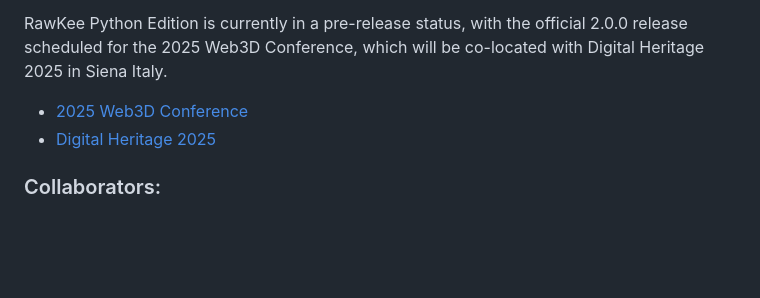
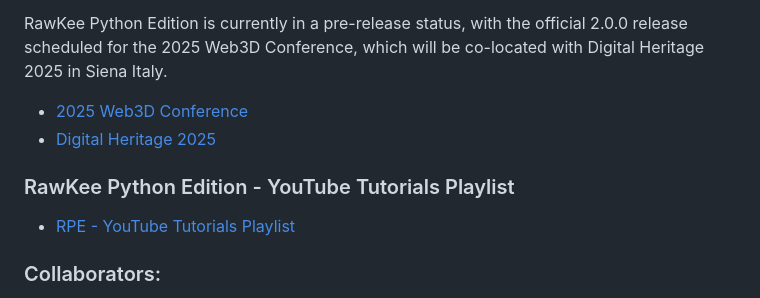
Before and after one commit to und-dream-lab/rawkee, a Markdown page: README.md, the part around the change. Rendered like a GitHub page; blank space fills up the shorter version.

Commit message:
Added YouTube Tutorials Playlist link to Readme file. (#68)

```diff
--- a/README.md
+++ b/README.md
@@ -6,6 +6,9 @@ This GitHub site supports the latest version of the RawKee X3D exporter plugin f
 RawKee Python Edition is currently in a pre-release status, with the official 2.0.0 release scheduled for the 2025 Web3D Conference, which will be co-located with Digital Heritage 2025 in Siena Italy.
 - [2025 Web3D Conference](https://web3d.siggraph.org/2025/)
 - [Digital Heritage 2025](https://digitalheritage2025.unisi.it/)
+
+### RawKee Python Edition - YouTube Tutorials Playlist
+- [RPE - YouTube Tutorials Playlist](https://www.youtube.com/@UND-DREAM-Lab/playlists)
 
 ### Collaborators:
 - [Antony Ward](https://www.antcgi.com/about) - Collaborating to provide RawKee and HAnim compatibility with his [aRT: Modular Rigging Tool](https://www.antcgi.com/store/p/art-modular-rigging-tool).
```
